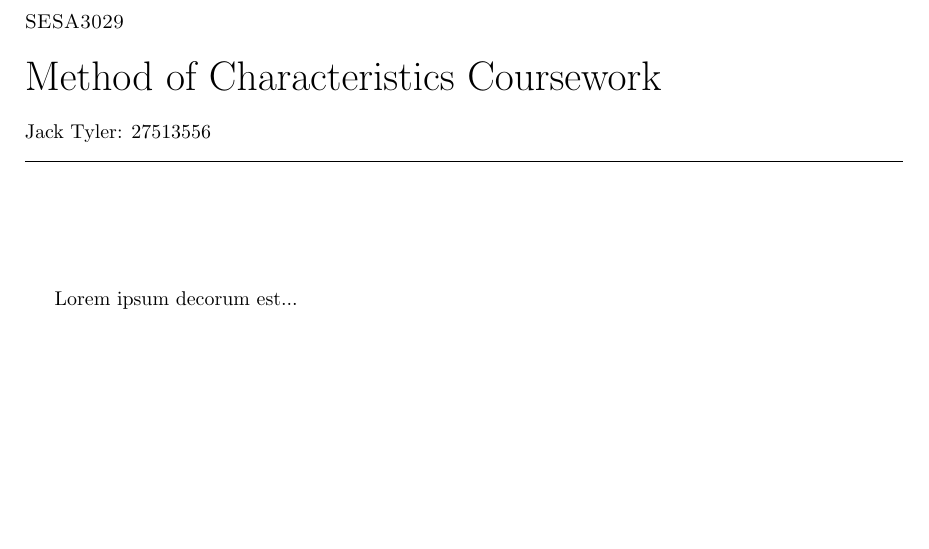
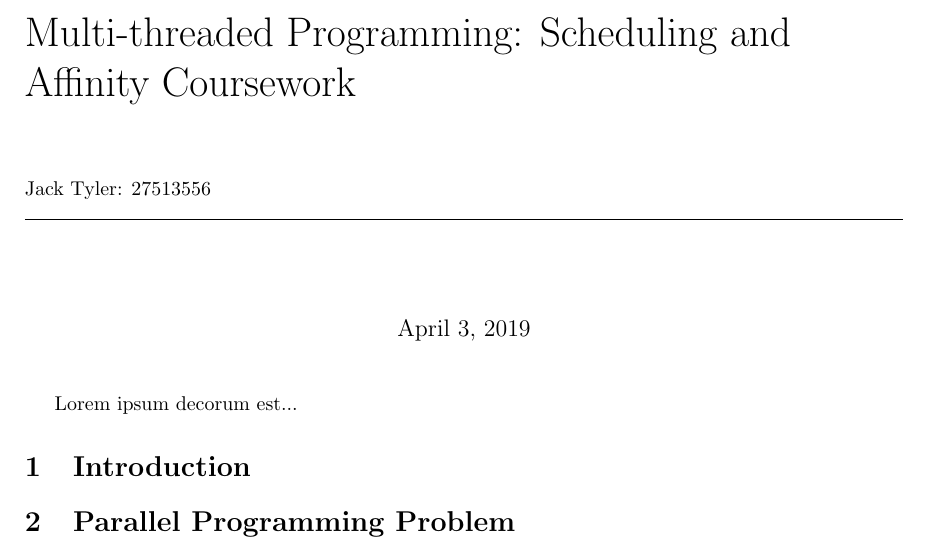
Before and after one commit to tylerjackoliver/openmp, a LaTeX document (Coursework/Report/main.tex): part of the page, cut at the place of the change, the shorter picture padded with empty space. Compiled offline with pdfLaTeX.

```diff
--- a/Coursework/Report/main.tex
+++ b/Coursework/Report/main.tex
@@ -39,20 +39,19 @@
 
 \title{\raggedright
 \normalfont \normalsize
-\textsc{SESA3029} \\
-[6pt]
-\huge Method of Characteristics Coursework \\[12pt]
-\normalsize \normalfont Jack Tyler: 27513556\\
+\huge Multi-threaded Programming: Scheduling and Affinity Coursework \\[2em]
+\normalsize \normalfont Jack Tyler: 27513556 \\
 \rule{\linewidth}{.5pt}  \\[6pt]
 }
-
-\date{}
 
 \begin{document}
 
 \maketitle
 
-
 Lorem ipsum decorum est...
 
+\section{Introduction}
+
+\section{Parallel Programming Problem}
+
 \end{document}
```
Also changed, not shown: Coursework/Report/Makefile (added).
